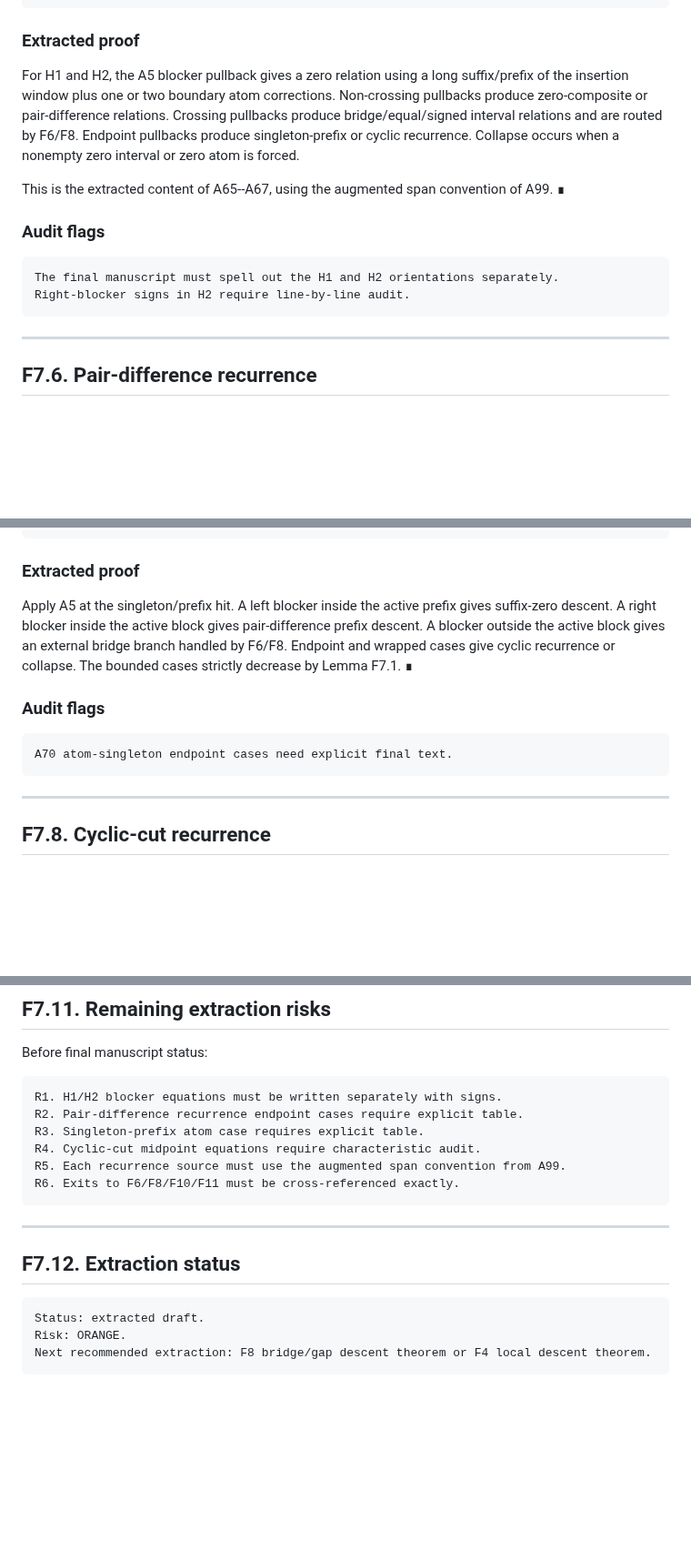
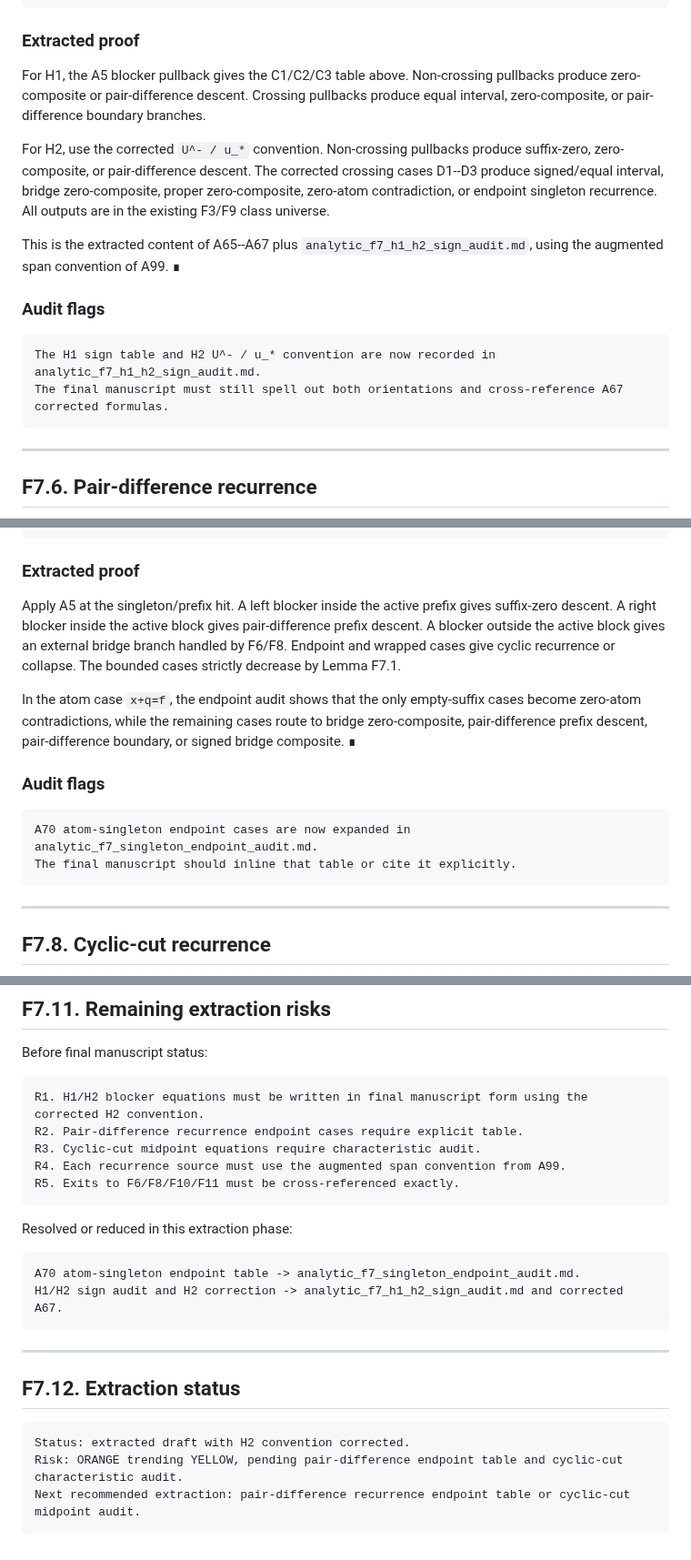
Before and after one commit to Kajin-0/erdos-475, a Markdown page: docs/final/F07_recurrence_routing_theorem.md, 3 parts joined by grey strips. Shown at 91% size. Rendered like a GitHub page; blank space fills up the shorter version.

````diff
--- a/docs/final/F07_recurrence_routing_theorem.md
+++ b/docs/final/F07_recurrence_routing_theorem.md
@@ -205,15 +259,17 @@ collapse.
 
 ### Extracted proof
 
-For H1 and H2, the A5 blocker pullback gives a zero relation using a long suffix/prefix of the insertion window plus one or two boundary atom corrections.  Non-crossing pullbacks produce zero-composite or pair-difference relations.  Crossing pullbacks produce bridge/equal/signed interval relations and are routed by F6/F8.  Endpoint pullbacks produce singleton-prefix or cyclic recurrence.  Collapse occurs when a nonempty zero interval or zero atom is forced.
+For H1, the A5 blocker pullback gives the C1/C2/C3 table above. Non-crossing pullbacks produce zero-composite or pair-difference descent. Crossing pullbacks produce equal interval, zero-composite, or pair-difference boundary branches.
 
-This is the extracted content of A65--A67, using the augmented span convention of A99. ∎
+For H2, use the corrected `U^- / u_*` convention. Non-crossing pullbacks produce suffix-zero, zero-composite, or pair-difference descent. The corrected crossing cases D1--D3 produce signed/equal interval, bridge zero-composite, proper zero-composite, zero-atom contradiction, or endpoint singleton recurrence. All outputs are in the existing F3/F9 class universe.
+
+This is the extracted content of A65--A67 plus `analytic_f7_h1_h2_sign_audit.md`, using the augmented span convention of A99. ∎
 
 ### Audit flags
 
 ```text
-The final manuscript must spell out the H1 and H2 orientations separately.
-Right-blocker signs in H2 require line-by-line audit.
+The H1 sign table and H2 U^- / u_* convention are now recorded in analytic_f7_h1_h2_sign_audit.md.
+The final manuscript must still spell out both orientations and cross-reference A67 corrected formulas.
 ```
 
 ---
@@ -277,12 +339,15 @@ collapse.
 
 ### Extracted proof
 
-Apply A5 at the singleton/prefix hit.  A left blocker inside the active prefix gives suffix-zero descent.  A right blocker inside the active block gives pair-difference prefix descent.  A blocker outside the active block gives an external bridge branch handled by F6/F8.  Endpoint and wrapped cases give cyclic recurrence or collapse.  The bounded cases strictly decrease by Lemma F7.1. ∎
+Apply A5 at the singleton/prefix hit. A left blocker inside the active prefix gives suffix-zero descent. A right blocker inside the active block gives pair-difference prefix descent. A blocker outside the active block gives an external bridge branch handled by F6/F8. Endpoint and wrapped cases give cyclic recurrence or collapse. The bounded cases strictly decrease by Lemma F7.1.
+
+In the atom case `x+q=f`, the endpoint audit shows that the only empty-suffix cases become zero-atom contradictions, while the remaining cases route to bridge zero-composite, pair-difference prefix descent, pair-difference boundary, or signed bridge composite. ∎
 
 ### Audit flags
 
 ```text
-A70 atom-singleton endpoint cases need explicit final text.
+A70 atom-singleton endpoint cases are now expanded in analytic_f7_singleton_endpoint_audit.md.
+The final manuscript should inline that table or cite it explicitly.
 ```
 
 ---
@@ -379,12 +444,18 @@ The termination statement belongs to F9.
 Before final manuscript status:
 
 ```text
-R1. H1/H2 blocker equations must be written separately with signs.
+R1. H1/H2 blocker equations must be written in final manuscript form using the corrected H2 convention.
 R2. Pair-difference recurrence endpoint cases require explicit table.
-R3. Singleton-prefix atom case requires explicit table.
-R4. Cyclic-cut midpoint equations require characteristic audit.
-R5. Each recurrence source must use the augmented span convention from A99.
-R6. Exits to F6/F8/F10/F11 must be cross-referenced exactly.
+R3. Cyclic-cut midpoint equations require characteristic audit.
+R4. Each recurrence source must use the augmented span convention from A99.
+R5. Exits to F6/F8/F10/F11 must be cross-referenced exactly.
+```
+
+Resolved or reduced in this extraction phase:
+
+```text
+A70 atom-singleton endpoint table -> analytic_f7_singleton_endpoint_audit.md.
+H1/H2 sign audit and H2 correction -> analytic_f7_h1_h2_sign_audit.md and corrected A67.
 ```
 
 ---
@@ -392,7 +463,7 @@ R6. Exits to F6/F8/F10/F11 must be cross-referenced exactly.
 ## F7.12. Extraction status
 
 ```text
-Status: extracted draft.
-Risk: ORANGE.
-Next recommended extraction: F8 bridge/gap descent theorem or F4 local descent theorem.
+Status: extracted draft with H2 convention corrected.
+Risk: ORANGE trending YELLOW, pending pair-difference endpoint table and cyclic-cut characteristic audit.
+Next recommended extraction: pair-difference recurrence endpoint table or cyclic-cut midpoint audit.
 ```
````
Also changed, not shown: other parts of docs/final/F07_recurrence_routing_theorem.md (+71 -11 lines).
